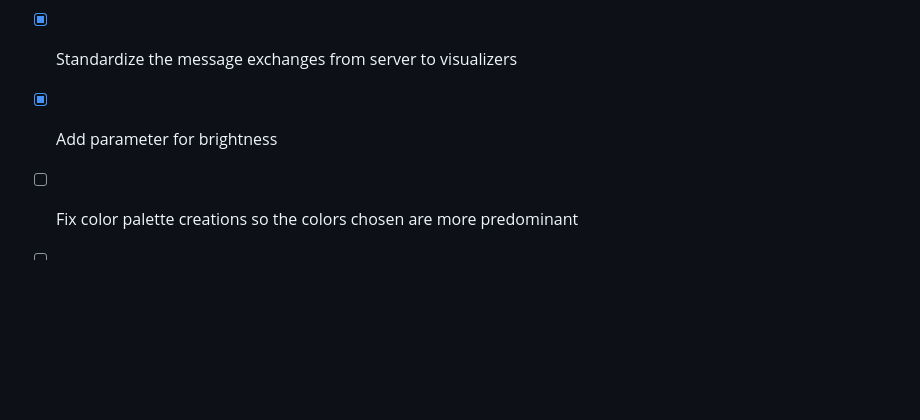
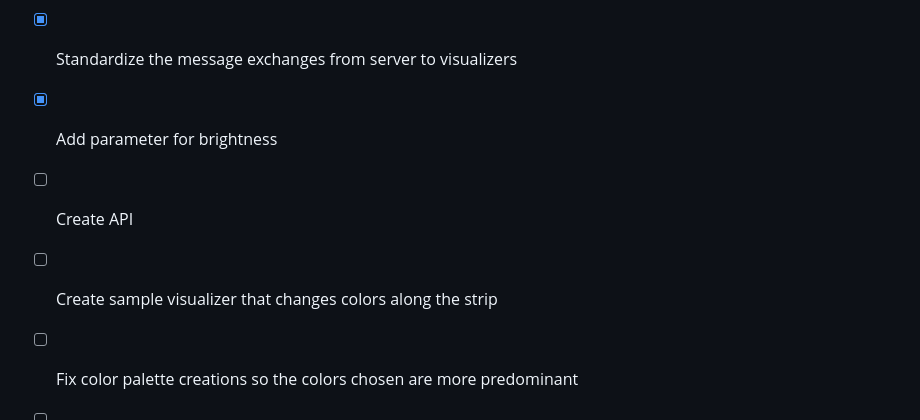
Before and after one commit to LucaDangeloS/Spotify-Visualizer, a Markdown page: README.md, the part around the change. Rendered like a GitHub page; blank space fills up the shorter version.

Commit message:
Updated TODOs

```diff
--- a/README.md
+++ b/README.md
@@ -95,6 +95,8 @@ tsc
 - [x] Make color jump related to song attributes
 - [x] Standardize the message exchanges from server to visualizers
 - [x] Add parameter for brightness
+- [ ] Create API
+- [ ] Create sample visualizer that changes colors along the strip
 - [ ] Fix color palette creations so the colors chosen are more predominant
 - [ ] Add option for in color palette jump (just shift)
 - [ ] Solve missing song attributes bug when song changes
```
